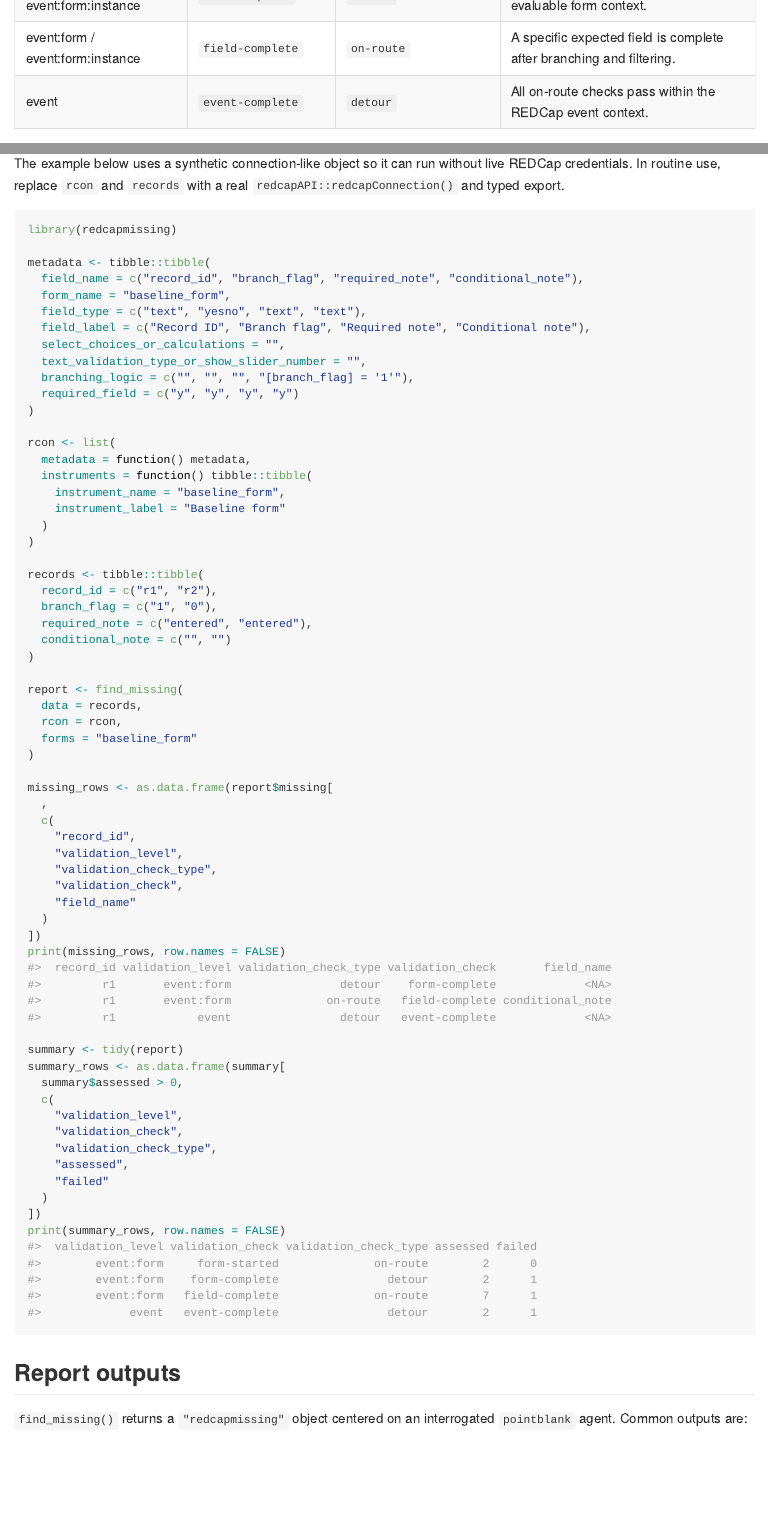
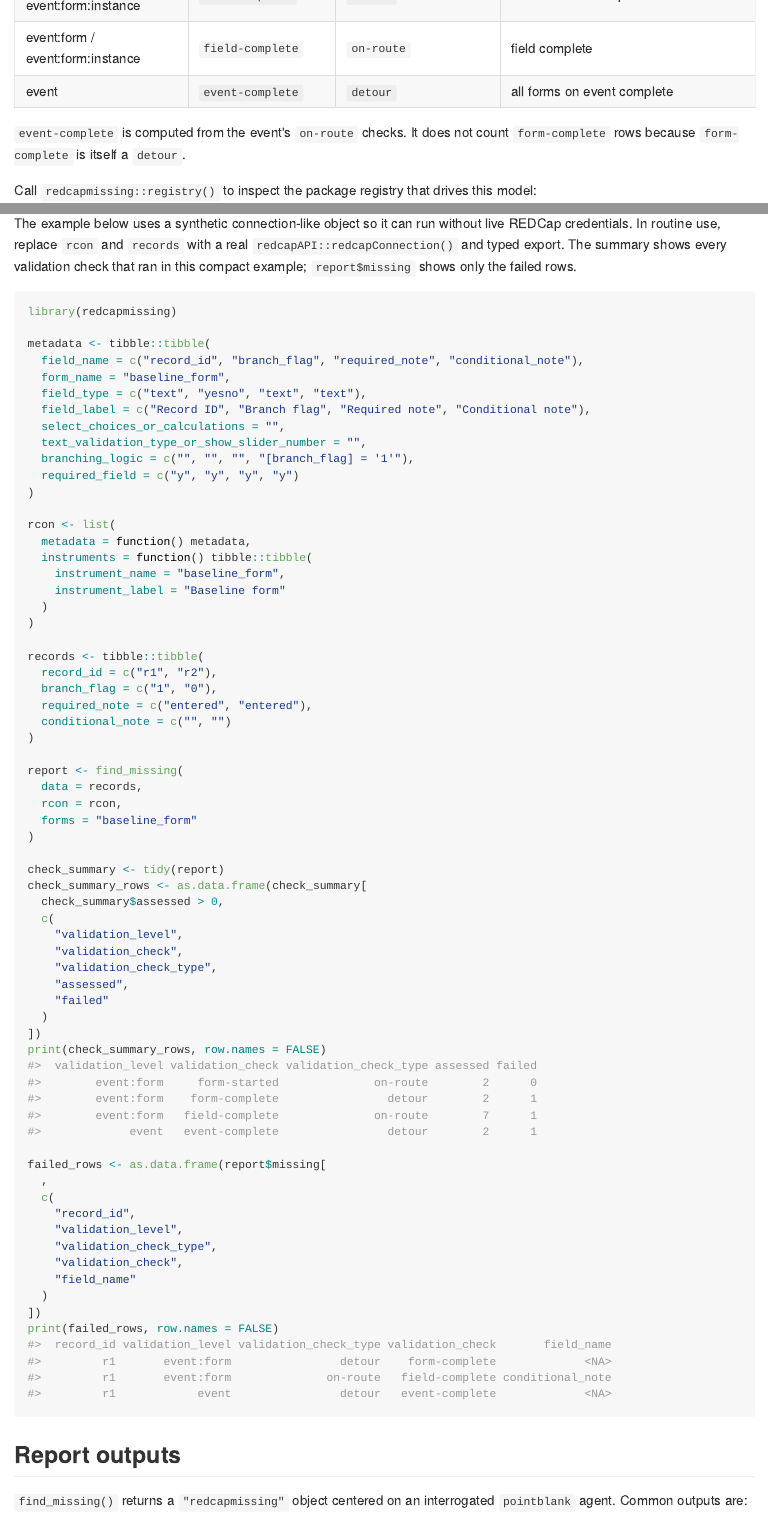
Before and after one commit to blankuzr/redcapmissing, an R Markdown document (README.Rmd): the page in a window 1100 px wide, from 2980 px down, and a second part further down, joined at a grey line. The pictures show the output file README.md that the author committed with the source, drawn offline in the style of GitHub; long lines of code are wrapped; badge pictures from the web are left out.

Commit message:
Clarify validation meanings in docs

````diff
--- a/NEWS.md
+++ b/NEWS.md
@@ -1,3 +6,11 @@
+  `form-complete` is "all form fields complete", `field-complete` is
+  "field complete", and `event-complete` is "all forms on event complete".
+  `event-complete` behavior is unchanged and continues to summarize only
+  downstream-gating on-route checks.
+- Updated the README minimal workflow to show `tidy(report)` summary rows
+  before `report$missing`, so readers can see every validation check that ran
+  before reviewing failed rows.
+
 # redcapmissing 3.1.2
 
 ## 2026-07-06
--- a/README.Rmd
+++ b/README.Rmd
@@ -153,6 +153,3 @@ flowchart LR
 | event:form / event:form:instance | `event-row-started` | `on-route` | The expected REDCap event row exists in the export. |
 | event:form / event:form:instance | `instance-row-started` | `on-route` | The expected REDCap repeat instance row exists in the export. |
 | event:form / event:form:instance | `form-started` | `on-route` | The exported form context has at least one entered data-capturing field. |
-| event:form / event:form:instance | `form-complete` | `detour` | All expected fields are complete for an evaluable form context. |
-| event:form / event:form:instance | `field-complete` | `on-route` | A specific expected field is complete after branching and filtering. |
-| event | `event-complete` | `detour` | All on-route checks pass within the REDCap event context. |
@@ -159,3 +157,8 @@ flowchart LR
+| event:form / event:form:instance | `field-complete` | `on-route` | field complete |
+| event | `event-complete` | `detour` | all forms on event complete |
+
+`event-complete` is computed from the event's `on-route` checks. It does not
+count `form-complete` rows because `form-complete` is itself a `detour`.
 
 Call `redcapmissing::registry()` to inspect the package registry that drives
 this model:
@@ -168,7 +171,9 @@ redcapmissing::registry()
 
 The example below uses a synthetic connection-like object so it can run without
 live REDCap credentials. In routine use, replace `rcon` and `records` with a
-real `redcapAPI::redcapConnection()` and typed export.
+real `redcapAPI::redcapConnection()` and typed export. The summary shows every
+validation check that ran in this compact example; `report$missing` shows only
+the failed rows.
 
 ```{r, message = FALSE}
 library(redcapmissing)
@@ -205,7 +210,20 @@ report <- find_missing(
   forms = "baseline_form"
 )
 
-missing_rows <- as.data.frame(report$missing[
+check_summary <- tidy(report)
+check_summary_rows <- as.data.frame(check_summary[
+  check_summary$assessed > 0,
+  c(
+    "validation_level",
+    "validation_check",
+    "validation_check_type",
+    "assessed",
+    "failed"
+  )
+])
+print(check_summary_rows, row.names = FALSE)
+
+failed_rows <- as.data.frame(report$missing[
   ,
   c(
     "record_id",
@@ -215,20 +233,7 @@ missing_rows <- as.data.frame(report$missing[
     "field_name"
   )
 ])
-print(missing_rows, row.names = FALSE)
-
-summary <- tidy(report)
-summary_rows <- as.data.frame(summary[
-  summary$assessed > 0,
-  c(
-    "validation_level",
-    "validation_check",
-    "validation_check_type",
-    "assessed",
-    "failed"
-  )
-])
-print(summary_rows, row.names = FALSE)
+print(failed_rows, row.names = FALSE)
 ```
 
 ## Report outputs
--- a/vignettes/redcapmissing.Rmd
+++ b/vignettes/redcapmissing.Rmd
@@ -40,3 +40,7 @@ The checks are organized by validation level and validation-check type:
 `event-row-started`, `instance-row-started`, `form-started`, and
 `field-complete` are `on-route`: failures remove that context from downstream
 assessment. `form-complete` and `event-complete` are `detour`: failures are
+reported without blocking later checks. `event-complete` has the display
+meaning `all forms on event complete` and is computed from event-level
+downstream-gating `on-route` checks; it does not count `form-complete` rows
+because `form-complete` is also a `detour`.
@@ -46 +47,9 @@ instances requested in the report.
 
+| validation_level | validation_check | validation_check_type | Meaning |
+|---|---|---|---|
+| event:form / event:form:instance | `event-row-started` | `on-route` | The expected REDCap event row exists in the export. |
+| event:form / event:form:instance | `instance-row-started` | `on-route` | The expected REDCap repeat instance row exists in the export. |
+| event:form / event:form:instance | `form-started` | `on-route` | The exported form context has at least one entered data-capturing field. |
+| event:form / event:form:instance | `form-complete` | `detour` | all form fields complete |
+| event:form / event:form:instance | `field-complete` | `on-route` | field complete |
+| event | `event-complete` | `detour` | all forms on event complete |
````
Also changed, not shown: R/find-missing.R (+5 -4 lines), R/registry.R (+6 -6 lines), README.md, vignettes/redcapmissing.html, NEWS.md (5 more changed lines), README.Rmd (1 more changed lines), vignettes/redcapmissing.Rmd (11 more changed lines), 3 other files.
